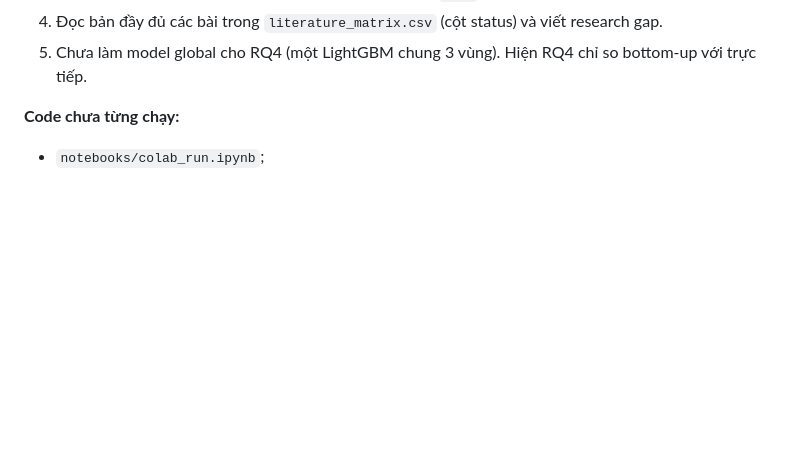
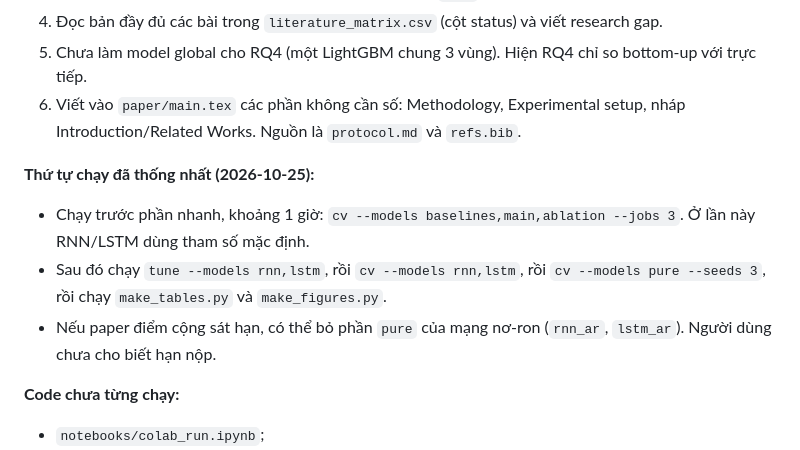
Before and after one commit to myuyen0304/retail-sales-forecasting-research, a Markdown page: HANDOFF.md, the part around the change. Drawn GitHub-style; blank space fills up the shorter version.

Commit message:
Ghi thu tu chay CV da thong nhat

```diff
--- a/HANDOFF.md
+++ b/HANDOFF.md
@@ -64,6 +64,12 @@ Bản GPT giữ ở tag `legacy-gpt-pilot` và nhánh `legacy/gpt-pilot`, chỉ
 3. Đọc bảng CV, chốt phương pháp đề xuất, rồi mới chạy `test` một lần.
 4. Đọc bản đầy đủ các bài trong `literature_matrix.csv` (cột status) và viết research gap.
 5. Chưa làm model global cho RQ4 (một LightGBM chung 3 vùng). Hiện RQ4 chỉ so bottom-up với trực tiếp.
+6. Viết vào `paper/main.tex` các phần không cần số: Methodology, Experimental setup, nháp Introduction/Related Works. Nguồn là `protocol.md` và `refs.bib`.
+
+**Thứ tự chạy đã thống nhất (2026-10-25):**
+- Chạy trước phần nhanh, khoảng 1 giờ: `cv --models baselines,main,ablation --jobs 3`. Ở lần này RNN/LSTM dùng tham số mặc định.
+- Sau đó chạy `tune --models rnn,lstm`, rồi `cv --models rnn,lstm`, rồi `cv --models pure --seeds 3`, rồi chạy `make_tables.py` và `make_figures.py`.
+- Nếu paper điểm cộng sát hạn, có thể bỏ phần `pure` của mạng nơ-ron (`rnn_ar`, `lstm_ar`). Người dùng chưa cho biết hạn nộp.
 
 **Code chưa từng chạy:**
 - `notebooks/colab_run.ipynb`;
```
